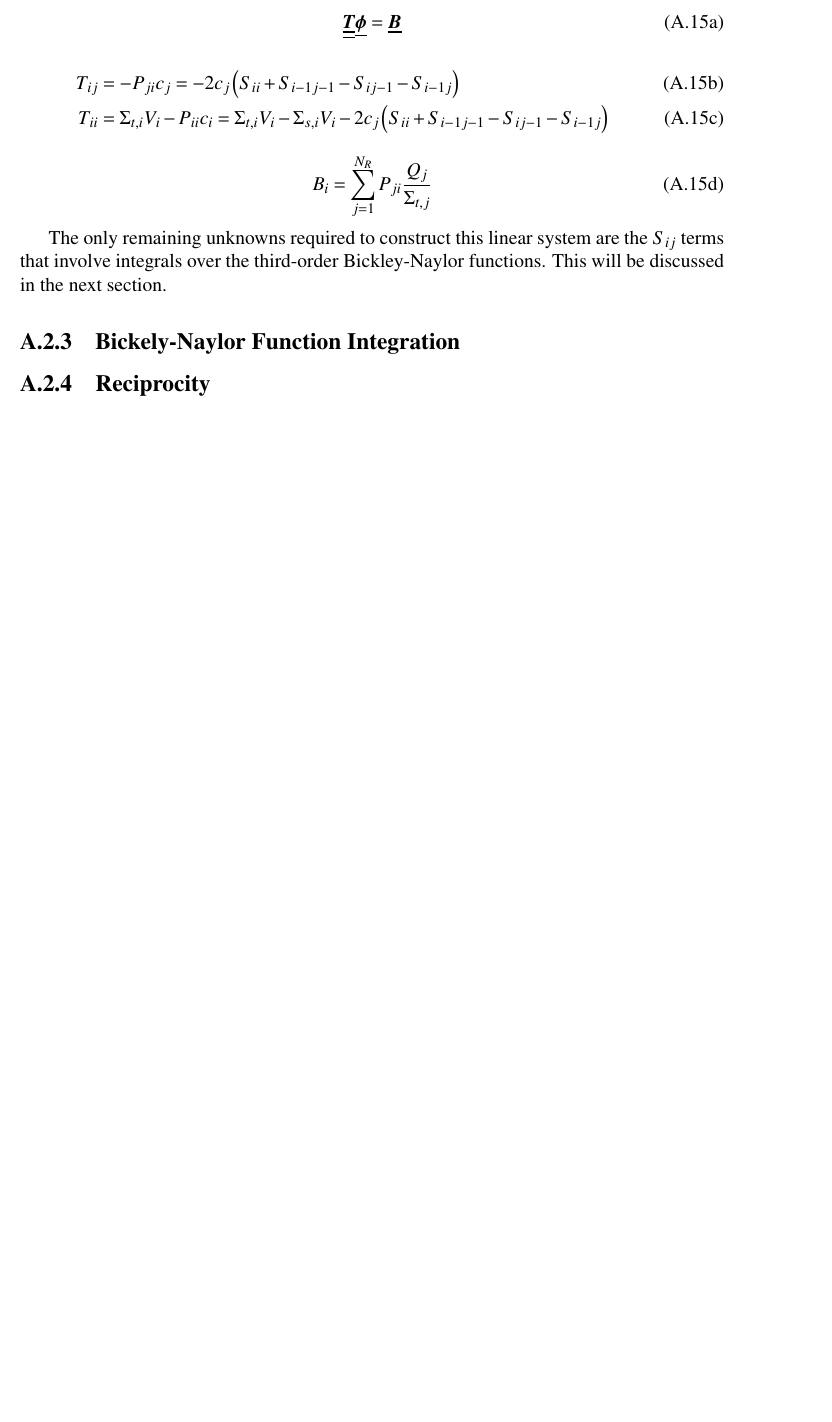
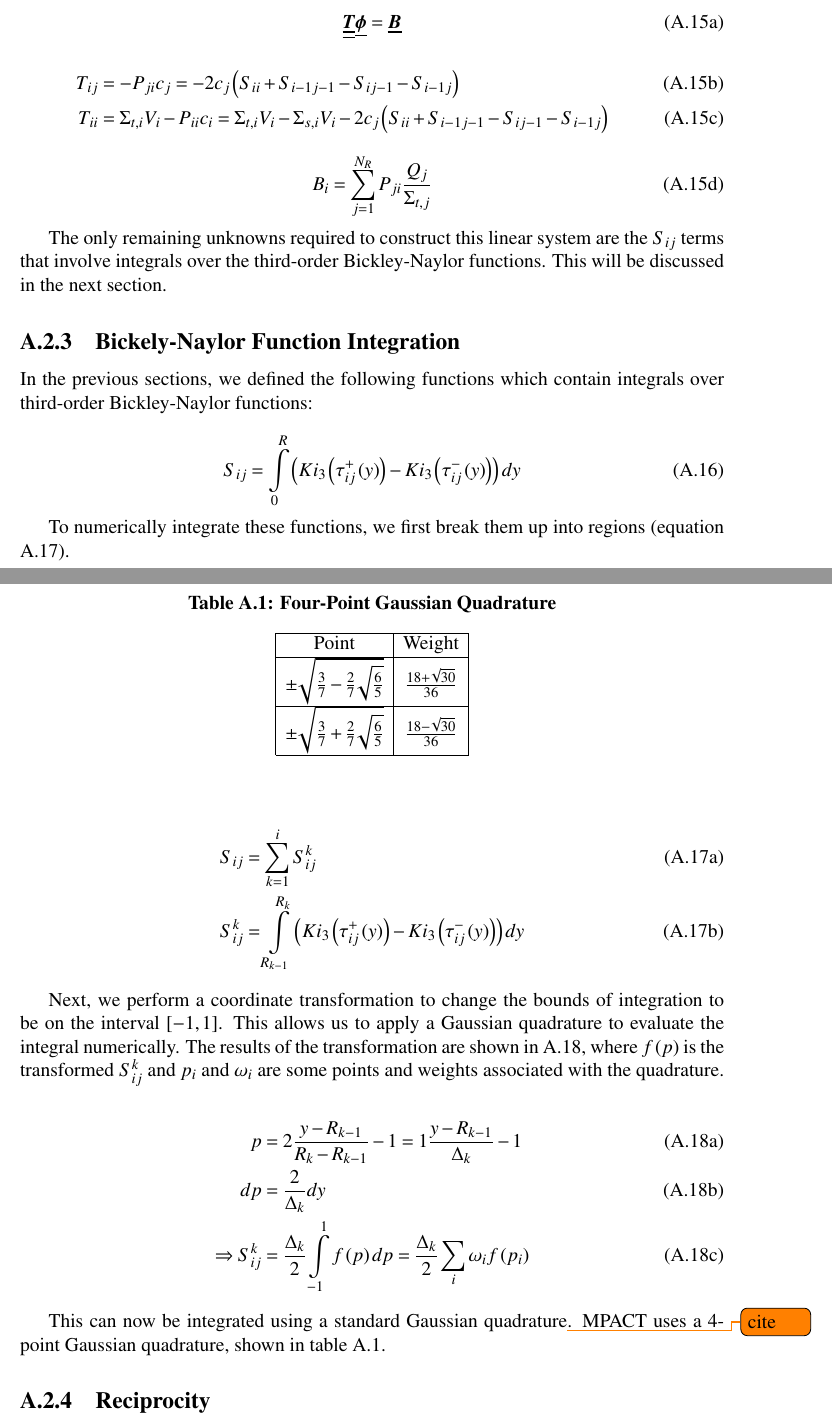
Before and after one commit to aarograh/dissertation, a LaTeX thesis (Prospectus/prospectus.tex, which reads Prospectus/A-derivations.tex): part of page 58 of 58 before the commit and two parts of pages 58 and 59 of 59 after it, the two joined at a grey line, cut so that both start at the same text, the shorter picture padded with empty space. Compiled offline with pdfLaTeX.

Commit message:
Added CP section for bickley function integration.  Remaining: reciprocity.

```diff
--- a/Prospectus/A-derivations.tex
+++ b/Prospectus/A-derivations.tex
@@ -179,6 +179,41 @@ The only remaining unknowns required to construct this linear system are the $S_
 
 \subsection{Bickely-Naylor Function Integration}
 
+In the previous sections, we defined the following functions which contain integrals over third-order Bickley-Naylor functions:
 
+\begin{equation}\label{e:CPSijDef}
+S_{ij} = \intop_0^{R} \left(Ki_3\left(\tau_{ij}^+\left(y\right)\right) - Ki_3\left(\tau_{ij}^-\left(y\right)\right)\right) dy
+\end{equation}
+
+To numerically integrate these functions, we first break them up into regions (equation \ref{e:CPSijSubInt}).
+
+\begin{subequations}\label{e:CPSijSubInt}
+  \begin{align}
+  S_{ij} &= \sum_{k=1}^i S_{ij}^k \\
+  S_{ij}^k &= \intop_{R_{k-1}}^{R_k} \left(Ki_3\left(\tau_{ij}^+\left(y\right)\right) - Ki_3\left(\tau_{ij}^-\left(y\right)\right)\right) dy
+  \end{align}
+\end{subequations}
+
+Next, we perform a coordinate transformation to change the bounds of integration to be on the interval $\left[-1, 1\right]$.  This allows us to apply a Gaussian quadrature to evaluate the integral numerically.  The results of the transformation are shown in \ref{e:CPSijCoordTrans}, where $f\left(p\right)$ is the transformed $S_{ij}^k$ and $p_i$ and $\omega_i$ are some points and weights associated with the quadrature.
+
+\begin{subequations}\label{e:CPSijCoordTrans}
+  \begin{align}
+  p &= 2\frac{y - R_{k-1}}{R_k - R_{k-1}} - 1 = 1\frac{y - R_{k-1}}{\Delta_k} -1 \\
+  dp &= \frac{2}{\Delta_k}dy \\
+  \Rightarrow S_{ij}^k &= \frac{\Delta_k}{2} \intop_{-1}^1 f\left(p\right)dp = \frac{\Delta_k}{2} \sum_i \omega_i f\left(p_i\right)
+  \end{align}
+\end{subequations}
+
+This can now be integrated using a standard Gaussian quadrature\todo{cite}.  MPACT uses a 4-point Gaussian quadrature, shown in table \ref{t:gaussQuad}.
+
+\begin{table}
+  \centering
+  \caption{Four-Point Gaussian Quadrature}\label{t:gaussQuad}
+  \begin{tabular}{|c|c|}\hline
+    Point & Weight \\\hline
+    $\pm \sqrt{\frac{3}{7} - \frac{2}{7}\sqrt{\frac{6}{5}}}$ & $\frac{18 + \sqrt{30}}{36}$ \\\hline
+    $\pm \sqrt{\frac{3}{7} + \frac{2}{7}\sqrt{\frac{6}{5}}}$ & $\frac{18 - \sqrt{30}}{36}$ \\\hline
+  \end{tabular}
+\end{table}
 
 \subsection{Reciprocity}
```
